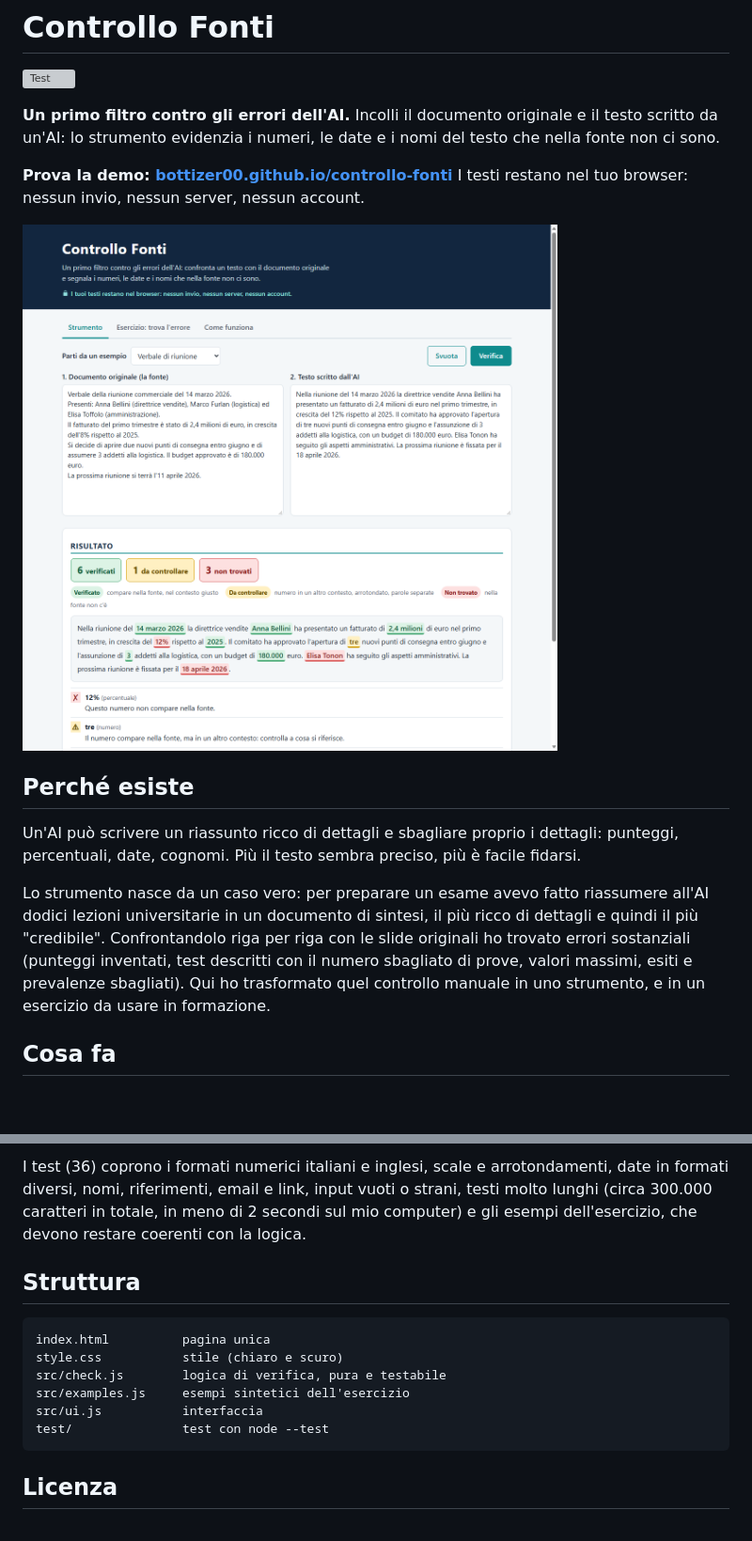
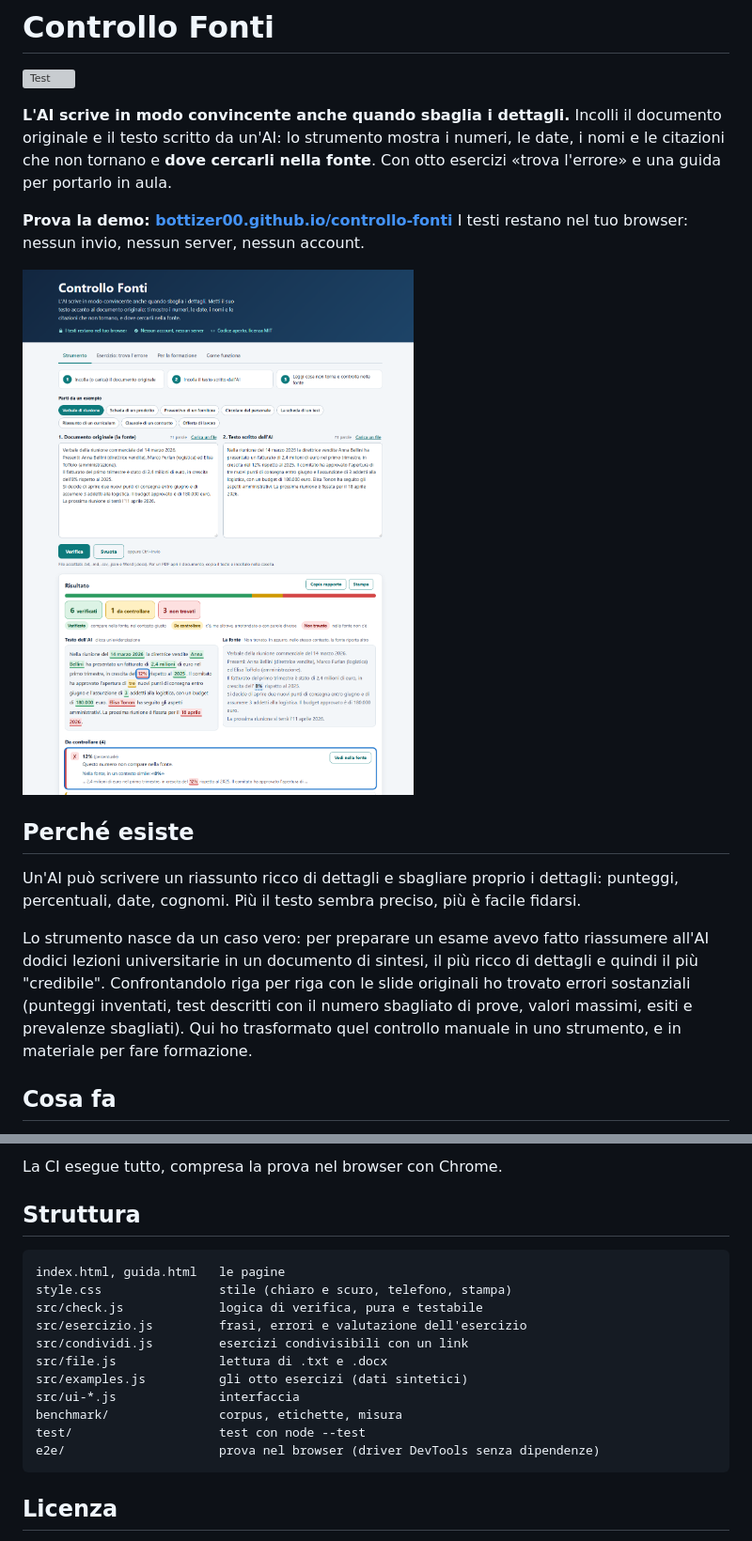
Before and after one commit to bottizer00/controllo-fonti, a Markdown page: README.md, 2 parts joined by grey strips. Shown at 94% size. Rendered like a GitHub page; pictures changed too: docs/screenshot.png; blank space fills up the shorter version; grey boxes are pictures that could not be loaded.

````diff
--- a/README.md
+++ b/README.md
@@ -2,7 +2,7 @@
 
 [![Test](https://github.com/bottizer00/controllo-fonti/actions/workflows/test.yml/badge.svg)](https://github.com/bottizer00/controllo-fonti/actions/workflows/test.yml)
 
-**Un primo filtro contro gli errori dell'AI.** Incolli il documento originale e il testo scritto da un'AI: lo strumento evidenzia i numeri, le date e i nomi del testo che nella fonte non ci sono.
+**L'AI scrive in modo convincente anche quando sbaglia i dettagli.** Incolli il documento originale e il testo scritto da un'AI: lo strumento mostra i numeri, le date, i nomi e le citazioni che non tornano e **dove cercarli nella fonte**. Con otto esercizi «trova l'errore» e una guida per portarlo in aula.
 
 **Prova la demo: [bottizer00.github.io/controllo-fonti](https://bottizer00.github.io/controllo-fonti/)**
 I testi restano nel tuo browser: nessun invio, nessun server, nessun account.
@@ -13,7 +13,7 @@ I testi restano nel tuo browser: nessun invio, nessun server, nessun account.
 
 Un'AI può scrivere un riassunto ricco di dettagli e sbagliare proprio i dettagli: punteggi, percentuali, date, cognomi. Più il testo sembra preciso, più è facile fidarsi.
 
-Lo strumento nasce da un caso vero: per preparare un esame avevo fatto riassumere all'AI dodici lezioni universitarie in un documento di sintesi, il più ricco di dettagli e quindi il più "credibile". Confrontandolo riga per riga con le slide originali ho trovato errori sostanziali (punteggi inventati, test descritti con il numero sbagliato di prove, valori massimi, esiti e prevalenze sbagliati). Qui ho trasformato quel controllo manuale in uno strumento, e in un esercizio da usare in formazione.
+Lo strumento nasce da un caso vero: per preparare un esame avevo fatto riassumere all'AI dodici lezioni universitarie in un documento di sintesi, il più ricco di dettagli e quindi il più "credibile". Confrontandolo riga per riga con le slide originali ho trovato errori sostanziali (punteggi inventati, test descritti con il numero sbagliato di prove, valori massimi, esiti e prevalenze sbagliati). Qui ho trasformato quel controllo manuale in uno strumento, e in materiale per fare formazione.
 
 ## Cosa fa
 
@@ -57,16 +89,21 @@ node --test
 ```
 
-I test (36) coprono i formati numerici italiani e inglesi, scale e arrotondamenti, date in formati diversi, nomi, riferimenti, email e link, input vuoti o strani, testi molto lunghi (circa 300.000 caratteri in totale, in meno di 2 secondi sul mio computer) e gli esempi dell'esercizio, che devono restare coerenti con la logica.
+La CI esegue tutto, compresa la prova nel browser con Chrome.
 
 ## Struttura
 
 ```
-index.html          pagina unica
-style.css           stile (chiaro e scuro)
-src/check.js        logica di verifica, pura e testabile
-src/examples.js     esempi sintetici dell'esercizio
-src/ui.js           interfaccia
-test/               test con node --test
+index.html, guida.html   le pagine
+style.css                stile (chiaro e scuro, telefono, stampa)
+src/check.js             logica di verifica, pura e testabile
+src/esercizio.js         frasi, errori e valutazione dell'esercizio
+src/condividi.js         esercizi condivisibili con un link
+src/file.js              lettura di .txt e .docx
+src/examples.js          gli otto esercizi (dati sintetici)
+src/ui-*.js              interfaccia
+benchmark/               corpus, etichette, misura
+test/                    test con node --test
+e2e/                     prova nel browser (driver DevTools senza dipendenze)
 ```
 
 ## Licenza
````
Also changed, not shown: other parts of README.md (+50 -18 lines), docs/screenshot-esercizio.png (added).
